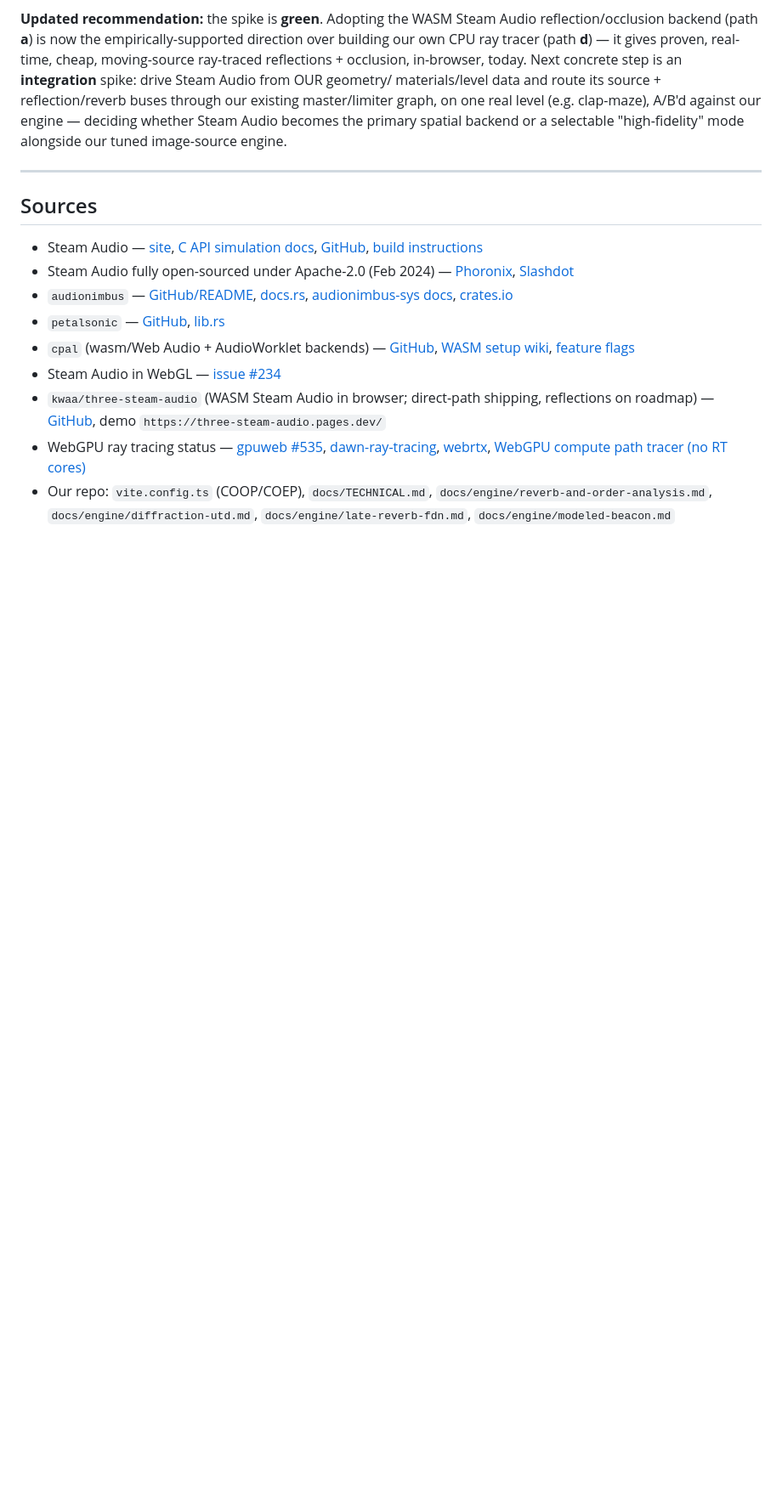
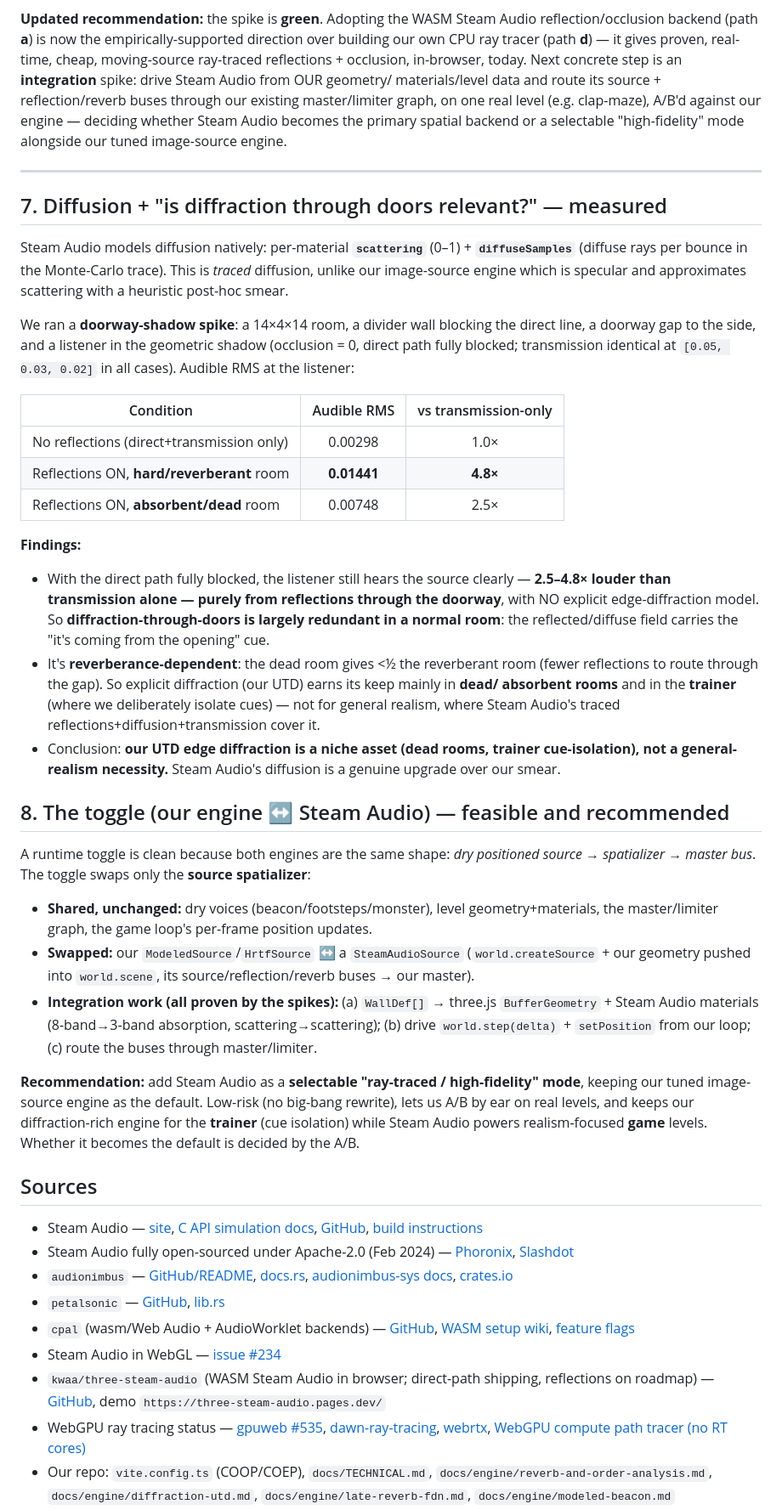
Before and after one commit to itf/umbra, a Markdown page: docs/research/ray-traced-acoustics.md, the part around the change. Shown at 85% size. Rendered like a GitHub page; blank space fills up the shorter version.

Commit message:
docs: doorway-shadow spike + toggle plan — diffraction is mostly redundant
Sections 7-8 of the ray-traced-acoustics research, both measured via the spike.

Diffusion / "is diffraction through doors relevant?": Steam Audio has traced
diffusion (per-material scattering + diffuseSamples), unlike our heuristic smear.
Doorway-shadow test (direct path fully occluded, transmission identical): the
listener still hears the source 2.5-4.8x louder than transmission alone, PURELY
from reflections through the doorway — no explicit edge diffraction needed. So
diffraction-through-doors is largely redundant in a normal (reverberant) room; it
only earns its keep in dead/absorbent rooms and the trainer (cue isolation).

Toggle (our engine <-> Steam Audio): feasible and recommended — both are
dry-source→spatializer→master; the toggle swaps only the spatializer. Recommend
Steam Audio as a selectable "ray-traced/high-fidelity" mode with our engine as
default — low-risk, A/B by ear, keep our diffraction-rich engine for the trainer.

Co-Authored-By: Claude Opus 4.8 <noreply@anthropic.com>

```diff
--- a/docs/research/ray-traced-acoustics.md
+++ b/docs/research/ray-traced-acoustics.md
@@ -383,6 +383,51 @@ selectable "high-fidelity" mode alongside our tuned image-source engine.
 
 ---
 
+## 7. Diffusion + "is diffraction through doors relevant?" — measured
+
+Steam Audio models diffusion natively: per-material **`scattering`** (0–1) + **`diffuseSamples`**
+(diffuse rays per bounce in the Monte-Carlo trace). This is *traced* diffusion, unlike our
+image-source engine which is specular and approximates scattering with a heuristic post-hoc smear.
+
+We ran a **doorway-shadow spike**: a 14×4×14 room, a divider wall blocking the direct line, a
+doorway gap to the side, and a listener in the geometric shadow (occlusion = 0, direct path fully
+blocked; transmission identical at `[0.05, 0.03, 0.02]` in all cases). Audible RMS at the listener:
+
+| Condition | Audible RMS | vs transmission-only |
+|-----------|:-----------:|:--------------------:|
+| No reflections (direct+transmission only) | 0.00298 | 1.0× |
+| Reflections ON, **hard/reverberant** room | **0.01441** | **4.8×** |
+| Reflections ON, **absorbent/dead** room | 0.00748 | 2.5× |
+
+**Findings:**
+- With the direct path fully blocked, the listener still hears the source clearly — **2.5–4.8×
+  louder than transmission alone — purely from reflections through the doorway**, with NO explicit
+  edge-diffraction model. So **diffraction-through-doors is largely redundant in a normal room**:
+  the reflected/diffuse field carries the "it's coming from the opening" cue.
+- It's **reverberance-dependent**: the dead room gives <½ the reverberant room (fewer reflections
+  to route through the gap). So explicit diffraction (our UTD) earns its keep mainly in **dead/
+  absorbent rooms** and in the **trainer** (where we deliberately isolate cues) — not for general
+  realism, where Steam Audio's traced reflections+diffusion+transmission cover it.
+- Conclusion: **our UTD edge diffraction is a niche asset (dead rooms, trainer cue-isolation),
+  not a general-realism necessity.** Steam Audio's diffusion is a genuine upgrade over our smear.
+
+## 8. The toggle (our engine ↔ Steam Audio) — feasible and recommended
+
+A runtime toggle is clean because both engines are the same shape: *dry positioned source →
+spatializer → master bus*. The toggle swaps only the **source spatializer**:
+- **Shared, unchanged:** dry voices (beacon/footsteps/monster), level geometry+materials, the
+  master/limiter graph, the game loop's per-frame position updates.
+- **Swapped:** our `ModeledSource`/`HrtfSource` ↔ a `SteamAudioSource` (`world.createSource` +
+  our geometry pushed into `world.scene`, its source/reflection/reverb buses → our master).
+- **Integration work (all proven by the spikes):** (a) `WallDef[]` → three.js `BufferGeometry` +
+  Steam Audio materials (8-band→3-band absorption, scattering→scattering); (b) drive
+  `world.step(delta)` + `setPosition` from our loop; (c) route the buses through master/limiter.
+
+**Recommendation:** add Steam Audio as a **selectable "ray-traced / high-fidelity" mode**, keeping
+our tuned image-source engine as the default. Low-risk (no big-bang rewrite), lets us A/B by ear on
+real levels, and keeps our diffraction-rich engine for the **trainer** (cue isolation) while Steam
+Audio powers realism-focused **game** levels. Whether it becomes the default is decided by the A/B.
+
 ## Sources
 
 - Steam Audio — [site](https://valvesoftware.github.io/steam-audio/),
```
